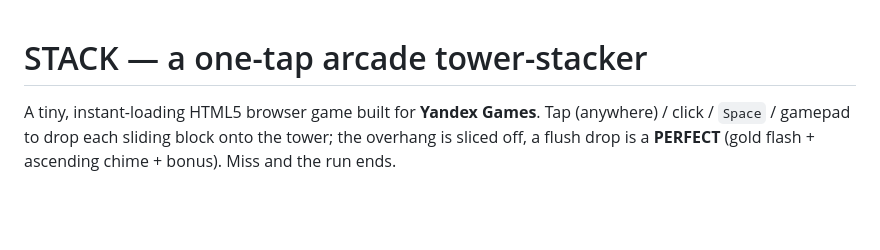
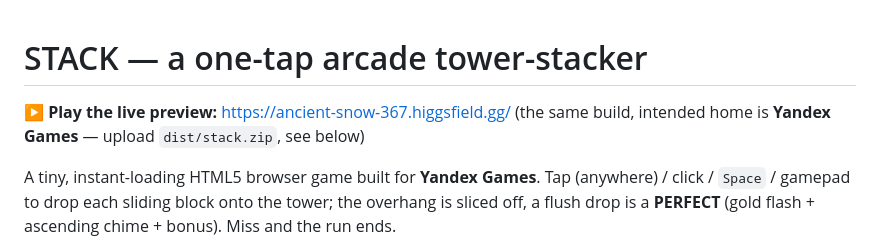
Before and after one commit to tjasurbek05-gif/yandex, a Markdown page: README.md, the part around the change. Drawn GitHub-style; blank space fills up the shorter version.

Commit message:
Document live preview URL and Yandex deployment record

```diff
--- a/README.md
+++ b/README.md
@@ -1,4 +1,7 @@
 # STACK — a one-tap arcade tower-stacker
+
+**▶ Play the live preview:** https://ancient-snow-367.higgsfield.gg/
+(the same build, intended home is **Yandex Games** — upload `dist/stack.zip`, see below)
 
 A tiny, instant-loading HTML5 browser game built for **Yandex Games**. Tap (anywhere) / click /
 `Space` / gamepad to drop each sliding block onto the tower; the overhang is sliced off, a flush drop
```
Also changed, not shown: design/deploy.md (added, +20 -0 lines).
